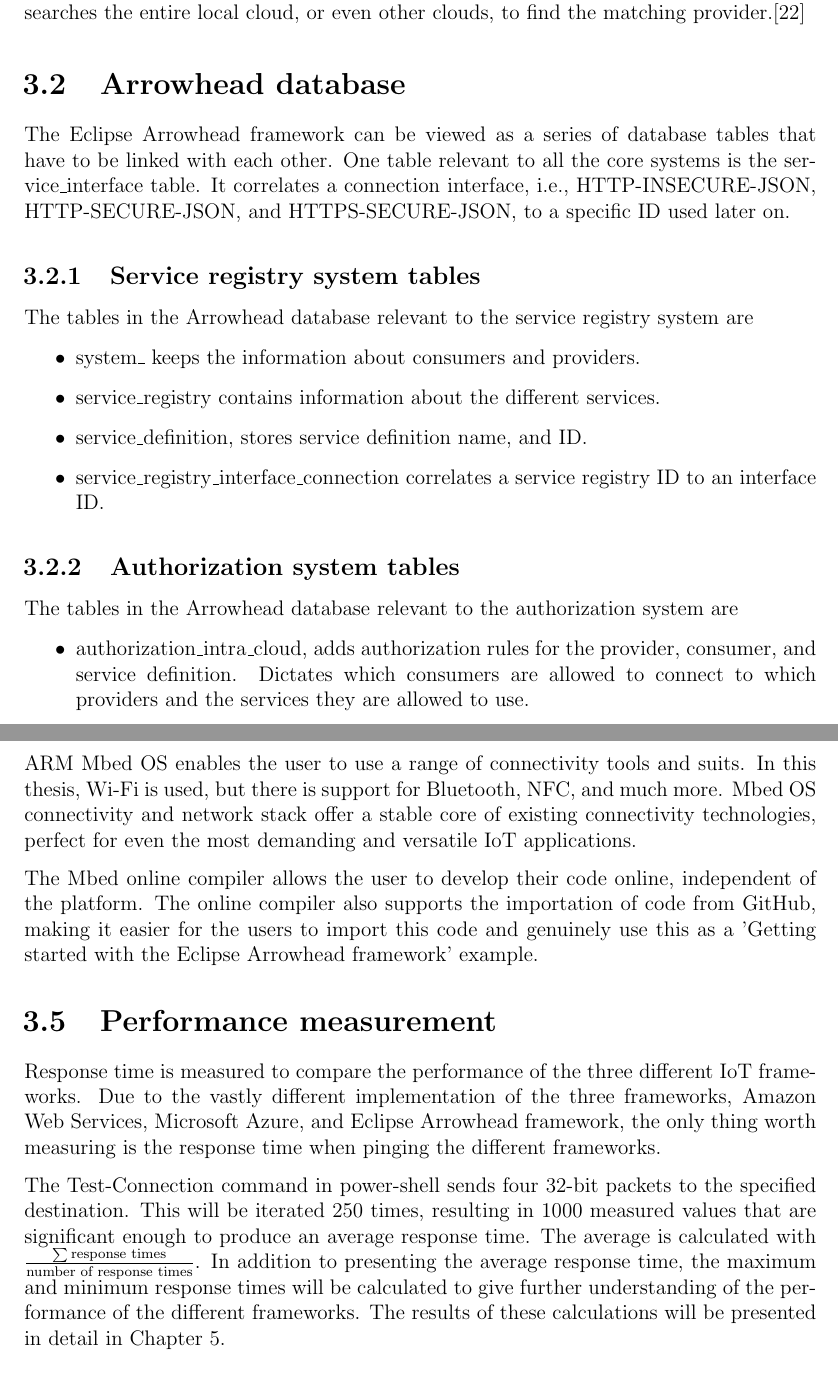
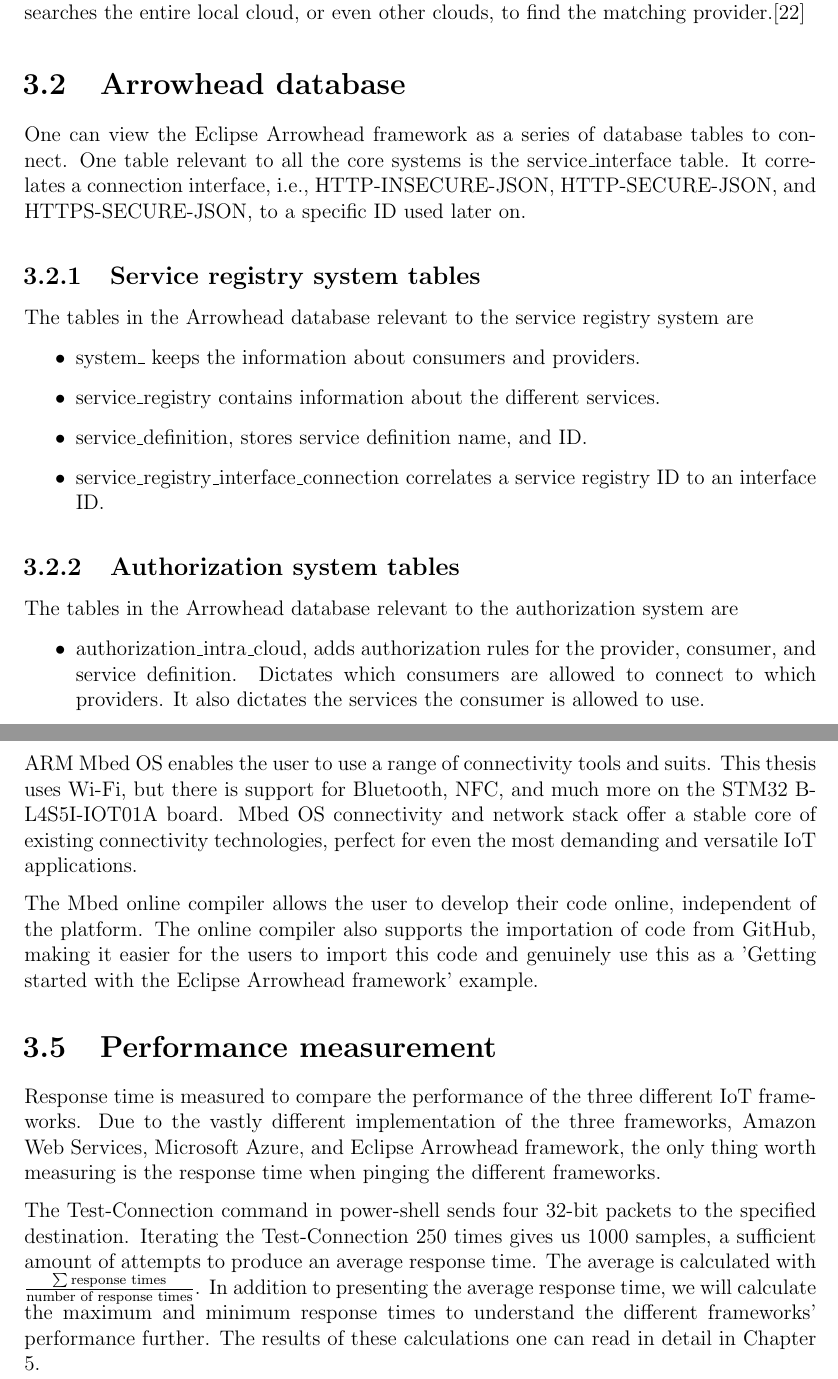
Before and after one commit to AlbinMartinsson/master_thesis, a LaTeX thesis (Report/main.tex, which reads Report/Chapters/theory.tex): two parts of pages 22 and 24 of 46, joined at a grey line, cut so that both start at the same text. Compiled offline with pdfLaTeX.

Commit message:
Corrected theory.

```diff
--- a/Report/Chapters/theory.tex
+++ b/Report/Chapters/theory.tex
@@ -37,7 +37,7 @@
 %AFHDB
 \section{Arrowhead database}
 %Intro
-The Eclipse Arrowhead framework can be viewed as a series of database tables that have to be linked with each other.
+One can view the Eclipse Arrowhead framework as a series of database tables to connect.
 %Clarification of tables.
 One table relevant to all the core systems is the service\_interface table.
 It correlates a connection interface, i.e., HTTP-INSECURE-JSON, HTTP-SECURE-JSON, and HTTPS-SECURE-JSON, to a specific ID used later on.
@@ -52,7 +52,7 @@
 \subsection{Authorization system tables}
 The tables in the Arrowhead database relevant to the authorization system are
 \begin{itemize}
-    \item authorization\_intra\_cloud,  adds authorization rules for the provider, consumer, and service definition. Dictates which consumers are allowed to connect to which providers and the services they are allowed to use.
+    \item authorization\_intra\_cloud,  adds authorization rules for the provider, consumer, and service definition. Dictates which consumers are allowed to connect to which providers.  It also dictates the services the consumer is allowed to use.
     \item authorization\_intra\_cloud\_interface\_connection correlates an intracloud authorization ID to an interface ID.
 \end{itemize}
 \subsection{Orchestration system tables}
@@ -91,7 +91,7 @@
 Another advantage of using supported hardware is the retargeting layer and boot process integration, so application development feels similar to C or C++ development.
 
 %Connectivity
-ARM Mbed OS enables the user to use a range of connectivity tools and suits. In this thesis, Wi-Fi is used, but there is support for Bluetooth, NFC, and much more.
+ARM Mbed OS enables the user to use a range of connectivity tools and suits. This thesis uses Wi-Fi, but there is support for Bluetooth, NFC, and much more on the STM32 B-L4S5I-IOT01A board.
 Mbed OS connectivity and network stack offer a stable core of existing connectivity technologies, perfect for even the most demanding and versatile IoT applications.
 
 %Compilation - Expand this?
@@ -105,7 +105,7 @@
 
 %Measurement
 The Test-Connection command in power-shell sends four 32-bit packets to the specified destination.
-This will be iterated 250 times, resulting in 1000 measured values that are significant enough to produce an average response time.
+Iterating the Test-Connection 250 times gives us 1000 samples, a sufficient amount of attempts to produce an average response time.
 The average is calculated with $\frac{\sum \text{response times}}{\text{number of response times}}$.
-In addition to presenting the average response time, the maximum and minimum response times will be calculated to give further understanding of the performance of the different frameworks.
-The results of these calculations will be presented in detail in Chapter 5.
+In addition to presenting the average response time, we will calculate the maximum and minimum response times to understand the different frameworks' performance further.
+The results of these calculations one can read in detail in Chapter 5.
```
Also changed, not shown: Report/main.pdf, Report/Chapters/theory.tex (10 more changed lines).
